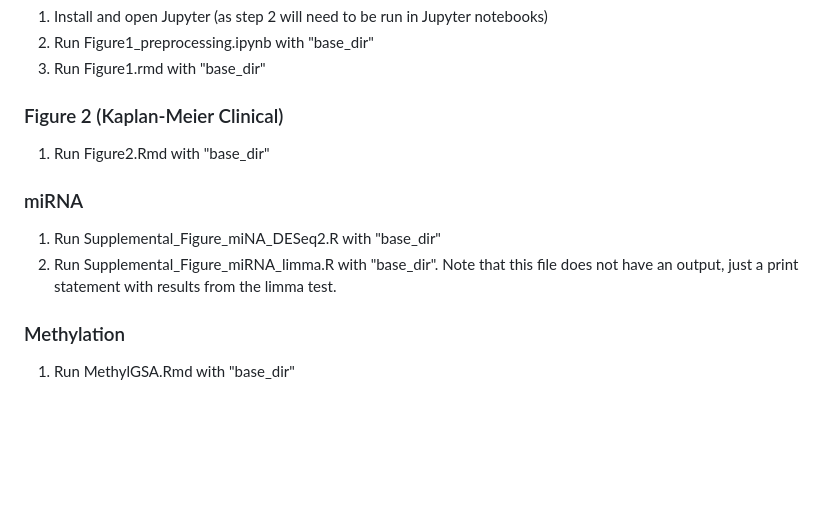
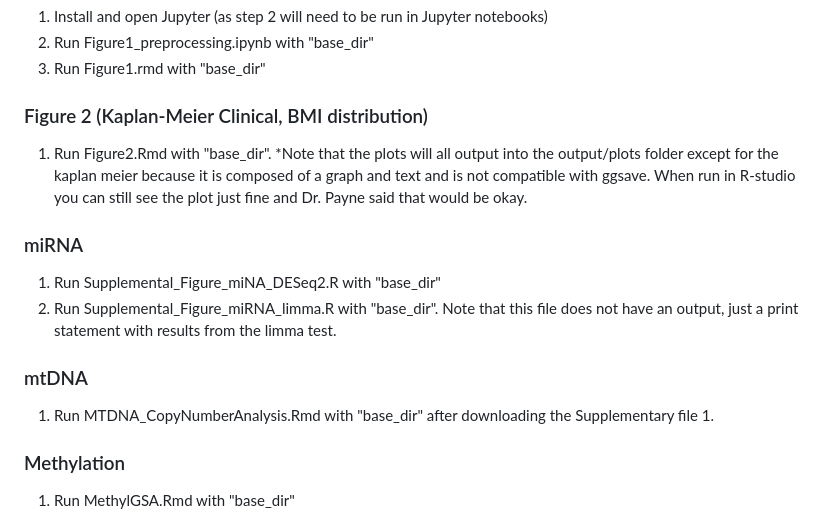
Before and after one commit to ConnorP778/Capstone2024ccRCC, a Markdown page: README.md, the part around the change. Rendered like a GitHub page; blank space fills up the shorter version.

```diff
--- a/README.md
+++ b/README.md
@@ -26,12 +26,15 @@ Outputs, including plots and data, will either be printed out or saved in the "o
 2. Run Figure1_preprocessing.ipynb with "base_dir"
 3. Run Figure1.rmd with "base_dir"
 
-### Figure 2 (Kaplan-Meier Clinical)
-1. Run Figure2.Rmd with "base_dir"
+### Figure 2 (Kaplan-Meier Clinical, BMI distribution)
+1. Run Figure2.Rmd with "base_dir". *Note that the plots will all output into the output/plots folder except for the kaplan meier because it is composed of a graph and text and is not compatible with ggsave. When run in R-studio you can still see the plot just fine and Dr. Payne said that would be okay.
 
 ### miRNA
 1. Run Supplemental_Figure_miNA_DESeq2.R with "base_dir"
 2. Run Supplemental_Figure_miRNA_limma.R with "base_dir". Note that this file does not have an output, just a print statement with results from the limma test.
+
+### mtDNA
+1. Run MTDNA_CopyNumberAnalysis.Rmd with "base_dir" after downloading the Supplementary file 1.
 
 ### Methylation
 1. Run MethylGSA.Rmd with "base_dir"
```
